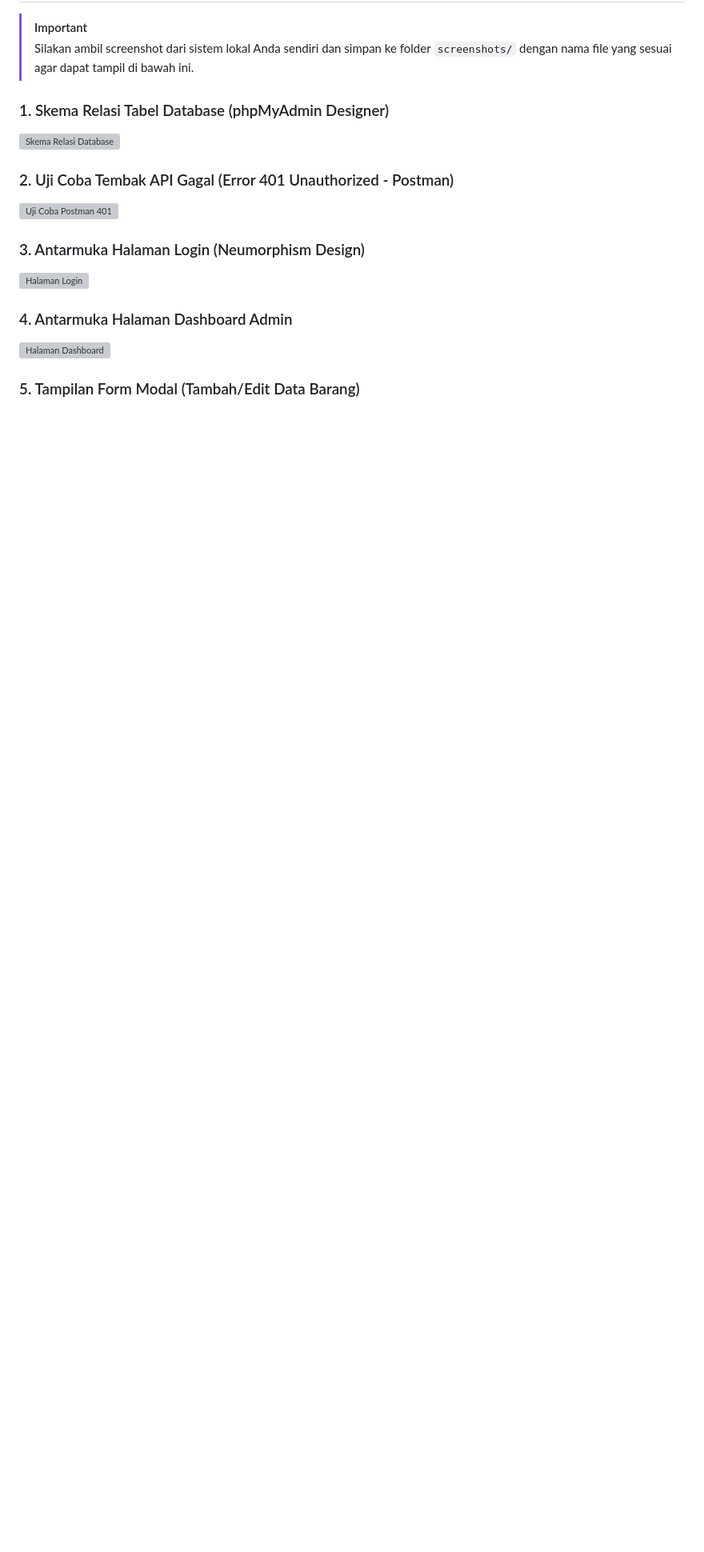
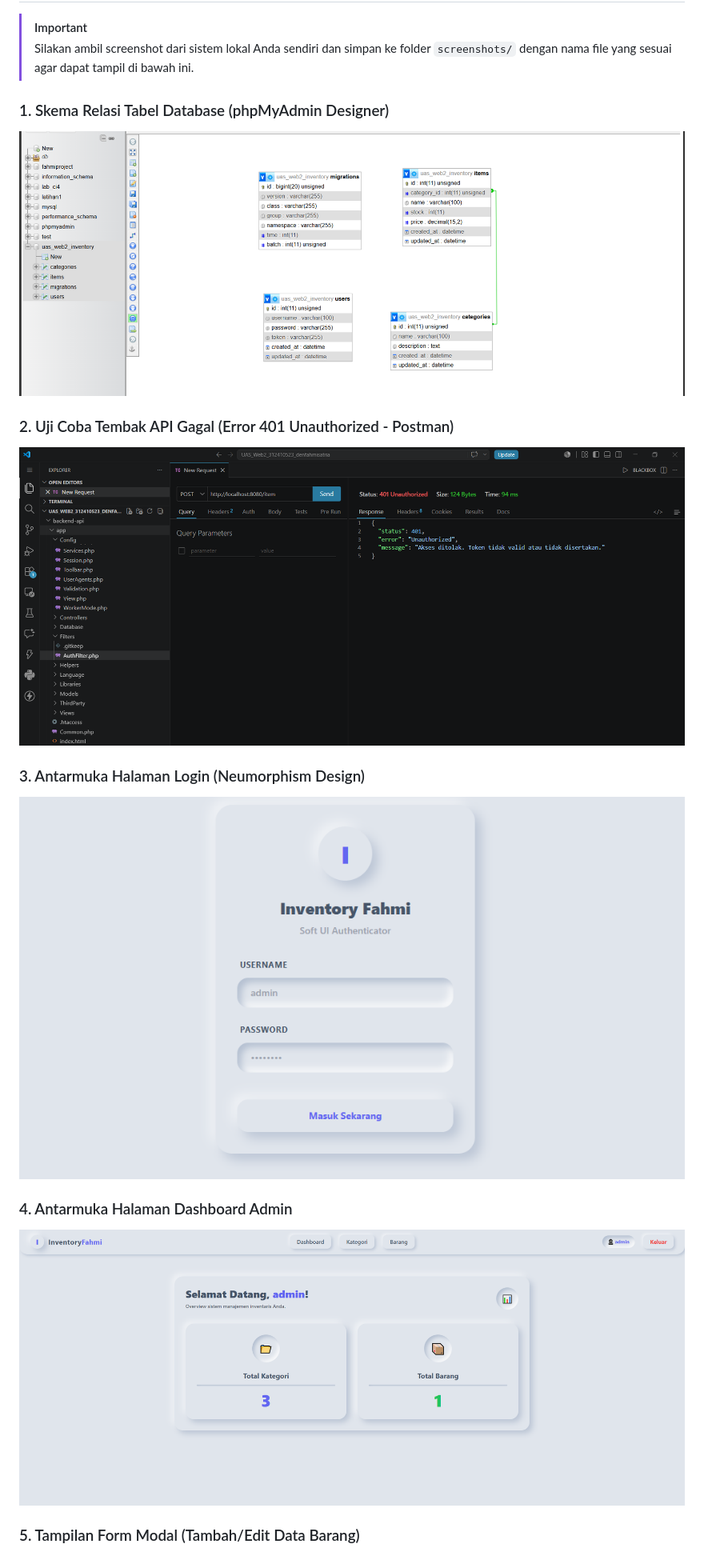
Before and after one commit to denn-fahmi/UAS_Web2_312410523_denfahmisatria, a Markdown page: README.md, the part around one of its changes. Shown at 80% size. Drawn GitHub-style; blank space fills up the shorter version; grey boxes are pictures that could not be loaded.

```diff
--- a/README.md
+++ b/README.md
@@ -29,15 +29,15 @@ UAS_Web2_312410523_denfahmisatria/
 > Silakan ambil screenshot dari sistem lokal Anda sendiri dan simpan ke folder `screenshots/` dengan nama file yang sesuai agar dapat tampil di bawah ini.
 
 ### 1. Skema Relasi Tabel Database (phpMyAdmin Designer)
-![Skema Relasi Database](screenshots/db_schema.png)
+![Skema Relasi Database](screenshots/db_schema.PNG)
 
 ### 2. Uji Coba Tembak API Gagal (Error 401 Unauthorized - Postman)
-![Uji Coba Postman 401](screenshots/postman_401.png)
+![Uji Coba Postman 401](screenshots/postman_401.PNG)
 
 ### 3. Antarmuka Halaman Login (Neumorphism Design)
-![Halaman Login](screenshots/login.png)
+![Halaman Login](screenshots/login.PNG)
 
 ### 4. Antarmuka Halaman Dashboard Admin
-![Halaman Dashboard](screenshots/dashboard.png)
+![Halaman Dashboard](screenshots/dashboard.PNG)
 
 ### 5. Tampilan Form Modal (Tambah/Edit Data Barang)
```
Also changed, not shown: other parts of README.md (+3 -3 lines).
